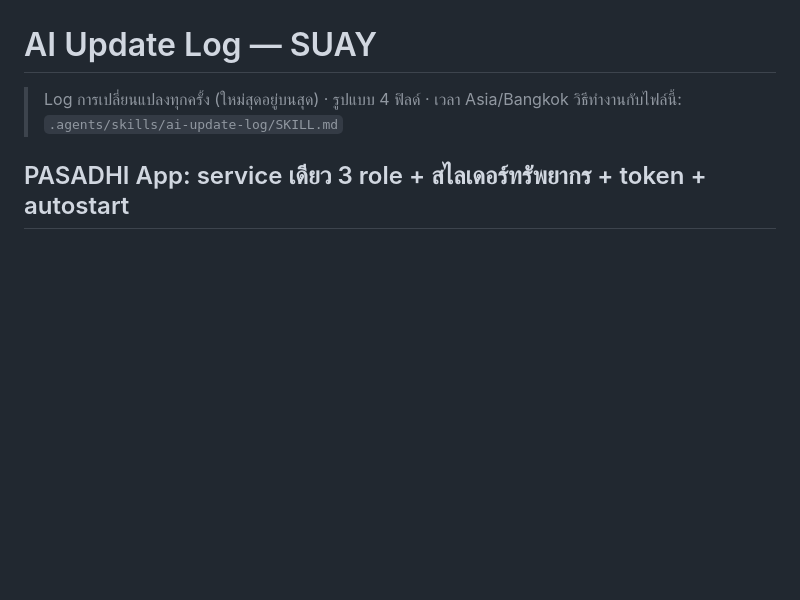
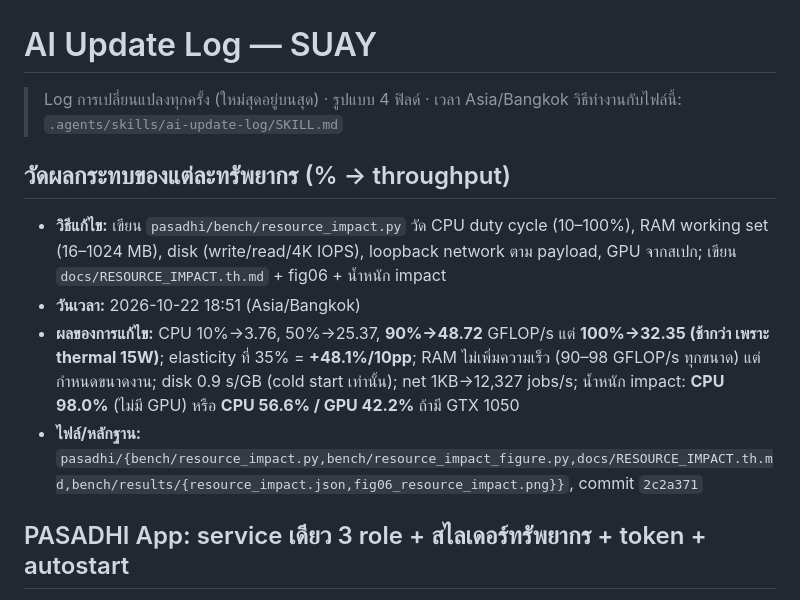
Before and after one commit to camponggogo/suay, a Markdown page: ai_update_log.md, the part around the change. Drawn GitHub-style; blank space fills up the shorter version.

Commit message:
docs: log the resource impact measurements

```diff
--- a/ai_update_log.md
+++ b/ai_update_log.md
@@ -2,6 +2,13 @@
 
 > Log การเปลี่ยนแปลงทุกครั้ง (ใหม่สุดอยู่บนสุด) · รูปแบบ 4 ฟิลด์ · เวลา Asia/Bangkok
 > วิธีทำงานกับไฟล์นี้: `.agents/skills/ai-update-log/SKILL.md`
+
+## วัดผลกระทบของแต่ละทรัพยากร (% → throughput)
+
+- **วิธีแก้ไข:** เขียน `pasadhi/bench/resource_impact.py` วัด CPU duty cycle (10–100%), RAM working set (16–1024 MB), disk (write/read/4K IOPS), loopback network ตาม payload, GPU จากสเปก; เขียน `docs/RESOURCE_IMPACT.th.md` + fig06 + น้ำหนัก impact
+- **วันเวลา:** 2026-10-22 18:51 (Asia/Bangkok)
+- **ผลของการแก้ไข:** CPU 10%→3.76, 50%→25.37, **90%→48.72** GFLOP/s แต่ **100%→32.35 (ช้ากว่า เพราะ thermal 15W)**; elasticity ที่ 35% = **+48.1%/10pp**; RAM ไม่เพิ่มความเร็ว (90–98 GFLOP/s ทุกขนาด) แต่กำหนดขนาดงาน; disk 0.9 s/GB (cold start เท่านั้น); net 1KB→12,327 jobs/s; น้ำหนัก impact: **CPU 98.0%** (ไม่มี GPU) หรือ **CPU 56.6% / GPU 42.2%** ถ้ามี GTX 1050
+- **ไฟล์/หลักฐาน:** `pasadhi/{bench/resource_impact.py,bench/resource_impact_figure.py,docs/RESOURCE_IMPACT.th.md,bench/results/{resource_impact.json,fig06_resource_impact.png}}`, commit `2c2a371`
 
 ## PASADHI App: service เดียว 3 role + สไลเดอร์ทรัพยากร + token + autostart
 
```
